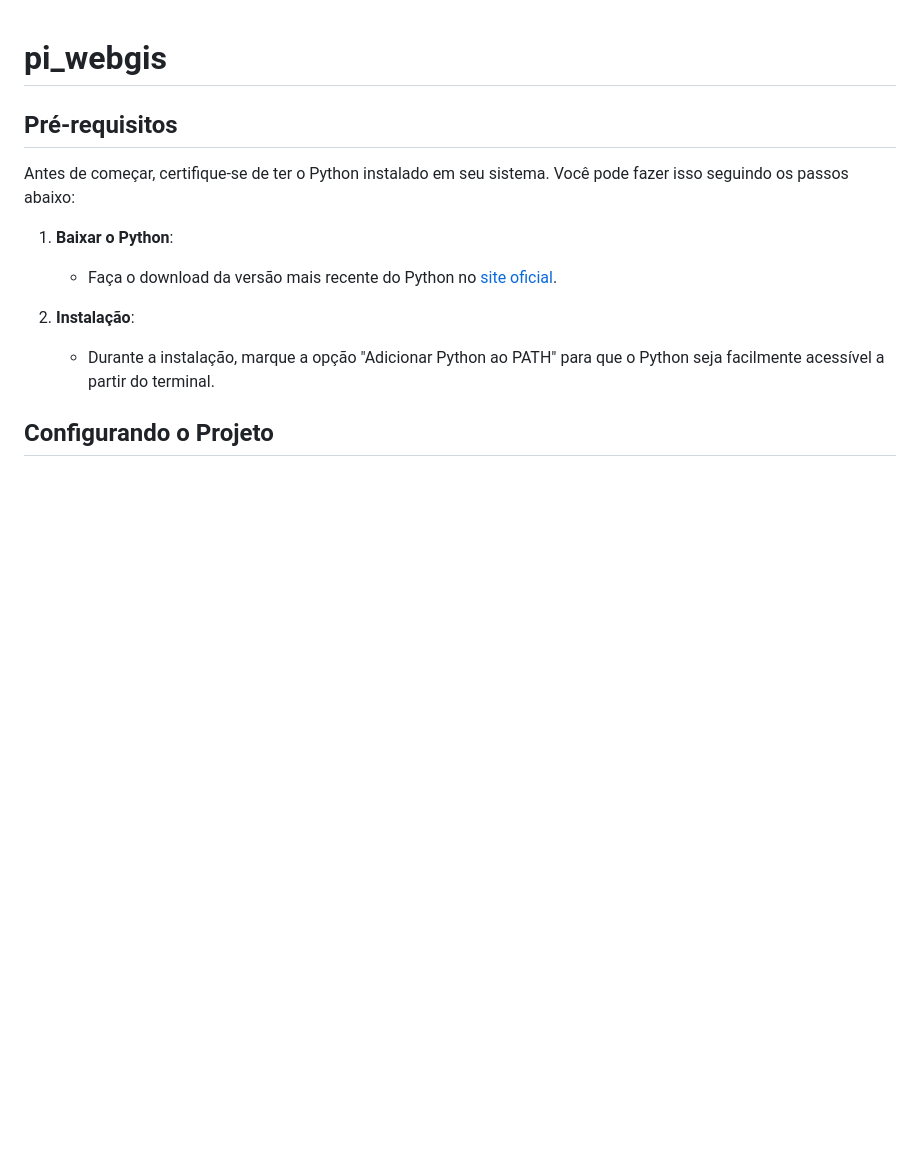
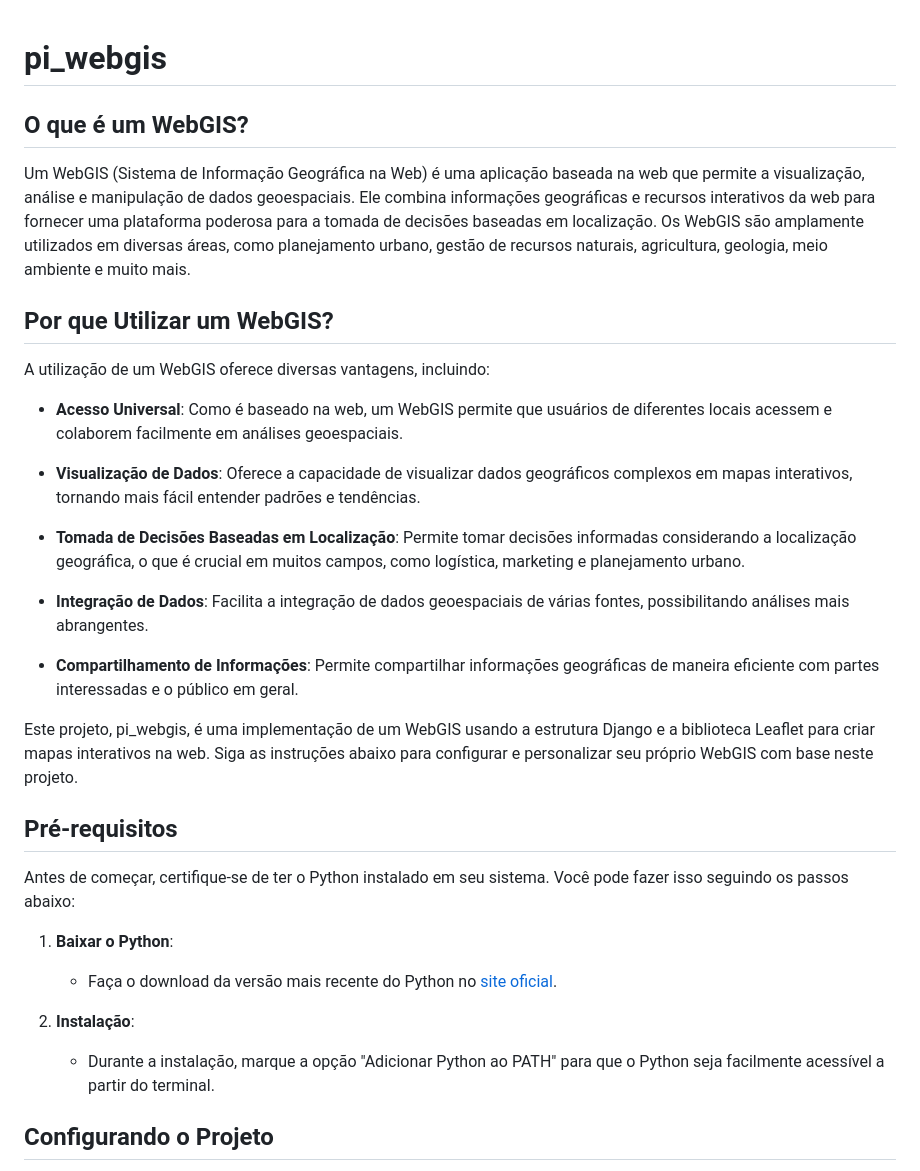
Before and after one commit to leodedeus/pi_webgis, a Markdown page: README.md, the part around the change. Rendered like a GitHub page; blank space fills up the shorter version.

```diff
--- a/README.md
+++ b/README.md
@@ -1,4 +1,24 @@
 # pi_webgis
+
+## O que é um WebGIS?
+
+Um WebGIS (Sistema de Informação Geográfica na Web) é uma aplicação baseada na web que permite a visualização, análise e manipulação de dados geoespaciais. Ele combina informações geográficas e recursos interativos da web para fornecer uma plataforma poderosa para a tomada de decisões baseadas em localização. Os WebGIS são amplamente utilizados em diversas áreas, como planejamento urbano, gestão de recursos naturais, agricultura, geologia, meio ambiente e muito mais.
+
+## Por que Utilizar um WebGIS?
+
+A utilização de um WebGIS oferece diversas vantagens, incluindo:
+
+- **Acesso Universal**: Como é baseado na web, um WebGIS permite que usuários de diferentes locais acessem e colaborem facilmente em análises geoespaciais.
+
+- **Visualização de Dados**: Oferece a capacidade de visualizar dados geográficos complexos em mapas interativos, tornando mais fácil entender padrões e tendências.
+
+- **Tomada de Decisões Baseadas em Localização**: Permite tomar decisões informadas considerando a localização geográfica, o que é crucial em muitos campos, como logística, marketing e planejamento urbano.
+
+- **Integração de Dados**: Facilita a integração de dados geoespaciais de várias fontes, possibilitando análises mais abrangentes.
+
+- **Compartilhamento de Informações**: Permite compartilhar informações geográficas de maneira eficiente com partes interessadas e o público em geral.
+
+Este projeto, pi_webgis, é uma implementação de um WebGIS usando a estrutura Django e a biblioteca Leaflet para criar mapas interativos na web. Siga as instruções abaixo para configurar e personalizar seu próprio WebGIS com base neste projeto.
 
 ## Pré-requisitos
 
```
